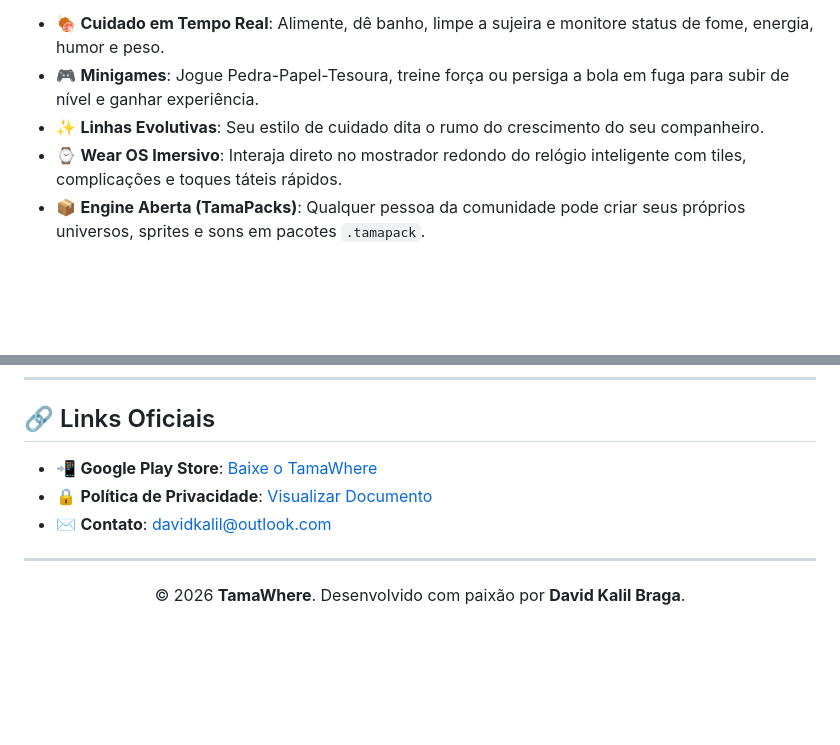
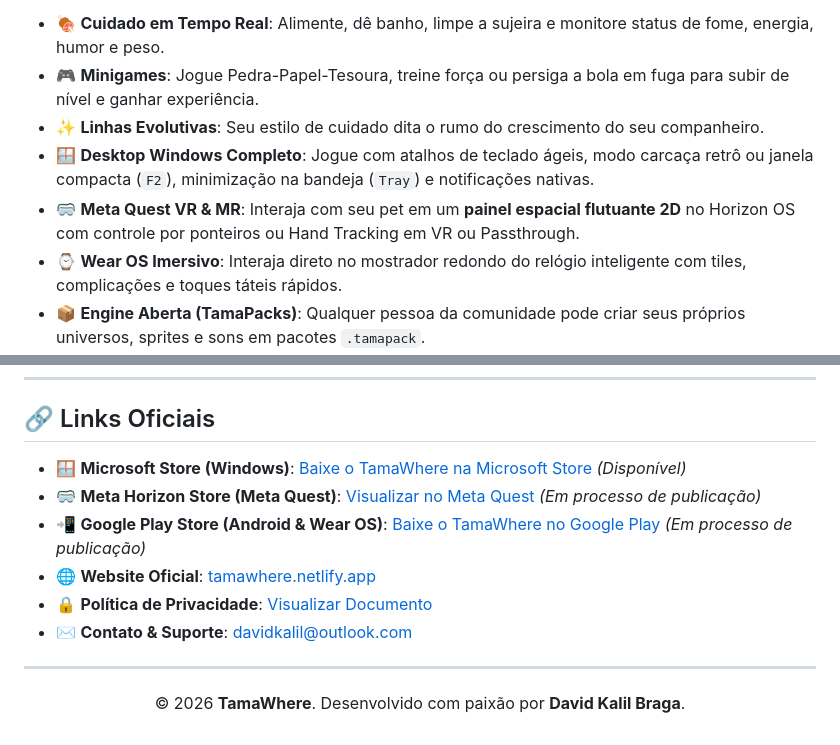
Before and after one commit to davidkalil10/TamaWhere_Website, a Markdown page: README.md, 2 parts joined by grey strips. Rendered like a GitHub page; blank space fills up the shorter version.

Commit message:
docs: add Microsoft Store, Meta Quest and official links to website README

```diff
--- a/README.md
+++ b/README.md
@@ -44,6 +44,8 @@ Com uma engine aberta e modular, o jogo traz de volta a nostalgia clássica dos
 - 🍖 **Cuidado em Tempo Real**: Alimente, dê banho, limpe a sujeira e monitore status de fome, energia, humor e peso.
 - 🎮 **Minigames**: Jogue Pedra-Papel-Tesoura, treine força ou persiga a bola em fuga para subir de nível e ganhar experiência.
 - ✨ **Linhas Evolutivas**: Seu estilo de cuidado dita o rumo do crescimento do seu companheiro.
+- 🪟 **Desktop Windows Completo**: Jogue com atalhos de teclado ágeis, modo carcaça retrô ou janela compacta (`F2`), minimização na bandeja (`Tray`) e notificações nativas.
+- 🥽 **Meta Quest VR & MR**: Interaja com seu pet em um **painel espacial flutuante 2D** no Horizon OS com controle por ponteiros ou Hand Tracking em VR ou Passthrough.
 - ⌚ **Wear OS Imersivo**: Interaja direto no mostrador redondo do relógio inteligente com tiles, complicações e toques táteis rápidos.
 - 📦 **Engine Aberta (TamaPacks)**: Qualquer pessoa da comunidade pode criar seus próprios universos, sprites e sons em pacotes `.tamapack`.
 - 🐱 **Bichinhos Reais no Jogo**: Serviço exclusivo que imortaliza animais de estimação reais em pixel art artesanal de 3 estágios.
@@ -158,9 +160,12 @@ Oferecemos serviço de comissão sob medida:
 
 ## 🔗 Links Oficiais
 
-- 📲 **Google Play Store**: [Baixe o TamaWhere](https://play.google.com/store/apps/details?id=com.xxfalcoonx.tamawhere)
+- 🪟 **Microsoft Store (Windows)**: [Baixe o TamaWhere na Microsoft Store](https://apps.microsoft.com/detail/9mxcjn23mzp7?hl=pt-BR&gl=BR) *(Disponível)*
+- 🥽 **Meta Horizon Store (Meta Quest)**: [Visualizar no Meta Quest](https://www.meta.com/pt-br/experiences/tamawhere/1620772423042196/) *(Em processo de publicação)*
+- 📲 **Google Play Store (Android & Wear OS)**: [Baixe o TamaWhere no Google Play](https://play.google.com/store/apps/details?id=com.xxfalcoonx.tamawhere) *(Em processo de publicação)*
+- 🌐 **Website Oficial**: [tamawhere.netlify.app](https://tamawhere.netlify.app/)
 - 🔒 **Política de Privacidade**: [Visualizar Documento](https://drive.google.com/file/d/1L6vecvDLhHIdrcVIpfXwREDzxlfBBZ7p/view)
-- ✉️ **Contato**: [davidkalil@outlook.com](mailto:davidkalil@outlook.com)
+- ✉️ **Contato & Suporte**: [davidkalil@outlook.com](mailto:davidkalil@outlook.com)
 
 ---
 
```
